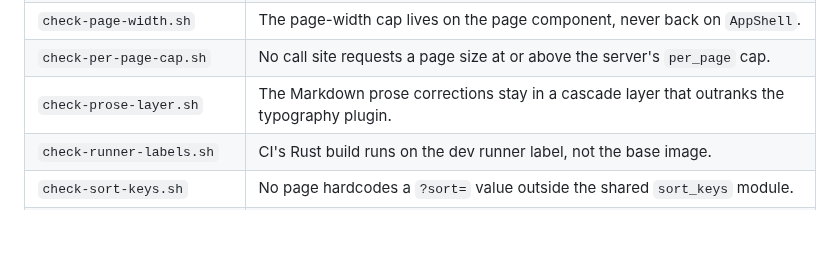
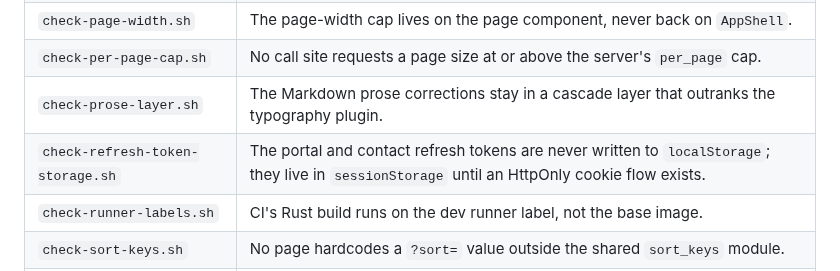
Before and after one commit to psa-systems/mokosh-apps, a Markdown page: docs/recipes.md, the part around the change. GitHub-like rendering; blank space fills up the shorter version.

Commit message:
docs(recipes): add check-refresh-token-storage.sh guard row
## Summary

`docs/recipes.md`'s guard table was missing a row for `scripts/check-refresh-token-storage.sh`, which MAPPS-917 shipped and wired into `justfile`'s `check:` recipe without a matching table edit.

## Changes

Added a row between `check-prose-layer.sh` and `check-runner-labels.sh`, keeping the table's alphabetical order, with description text drawn from the script's own header comment: the portal and contact refresh tokens are never written to `localStorage`, they live in `sessionStorage` until an HttpOnly cookie flow exists.

## Verification

`grep -oP '(?<=\| \`)check-[a-z-]+\.sh(?=\`)' docs/recipes.md | sort -u` diffed against `ls scripts/check-*.sh | xargs -n1 basename | sort` produces no difference. `just check` passes except for the pre-existing, unrelated `check-types-pin` drift (mokosh-types pin 30 commits behind mokosh-server head), which is out of scope for this docs fix and is filed as MAPPS-951.

Co-Authored-By: Claude Sonnet 5 <noreply@anthropic.com>

Closes
#MAPPS-949

```diff
--- a/docs/recipes.md
+++ b/docs/recipes.md
@@ -97,6 +97,7 @@ comment):
 | `check-page-width.sh` | The page-width cap lives on the page component, never back on `AppShell`. |
 | `check-per-page-cap.sh` | No call site requests a page size at or above the server's `per_page` cap. |
 | `check-prose-layer.sh` | The Markdown prose corrections stay in a cascade layer that outranks the typography plugin. |
+| `check-refresh-token-storage.sh` | The portal and contact refresh tokens are never written to `localStorage`; they live in `sessionStorage` until an HttpOnly cookie flow exists. |
 | `check-runner-labels.sh` | CI's Rust build runs on the dev runner label, not the base image. |
 | `check-sort-keys.sh` | No page hardcodes a `?sort=` value outside the shared `sort_keys` module. |
 | `check-status-banner.sh` | Every inline status banner uses `components::StatusBanner`, never a hand-rolled recipe. |
```
